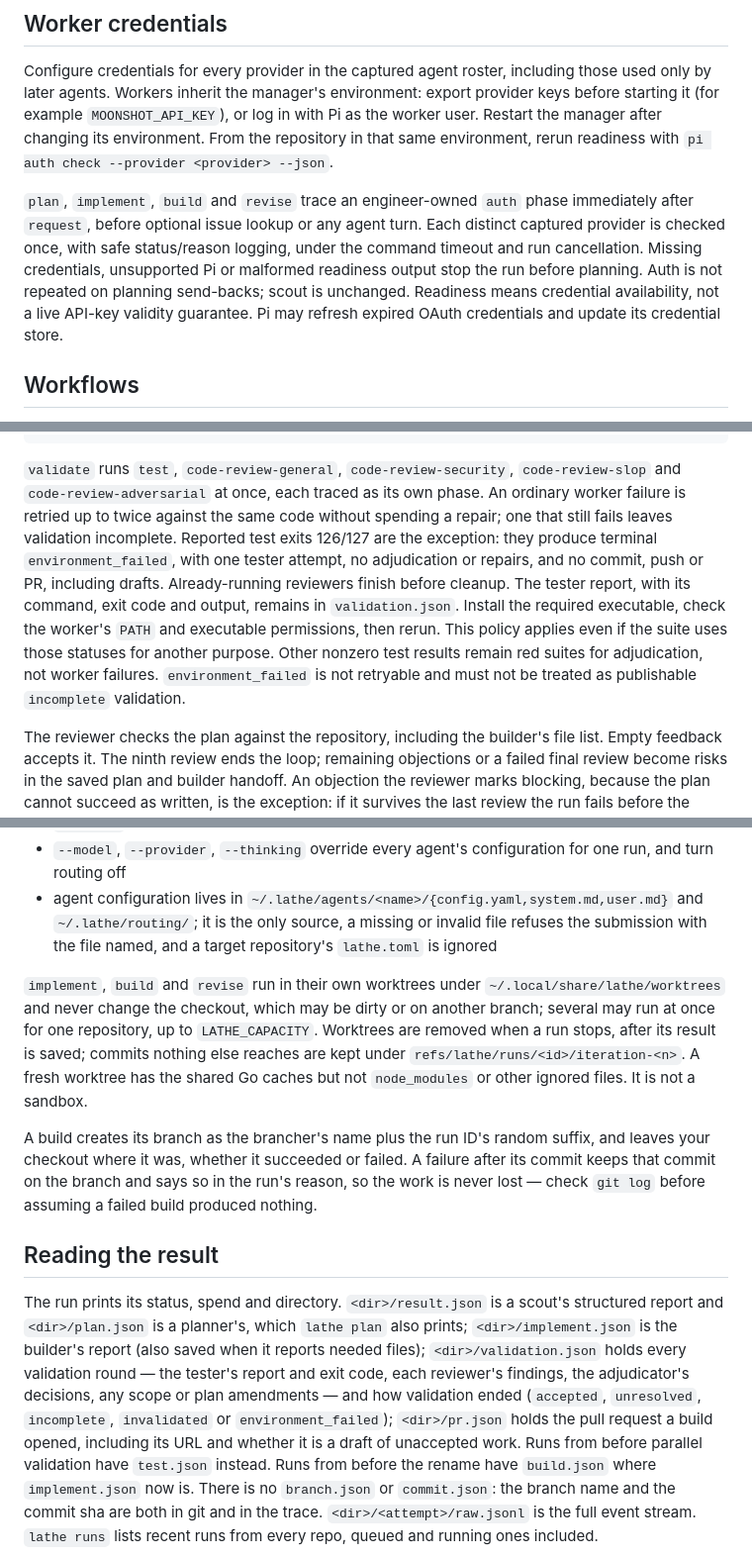
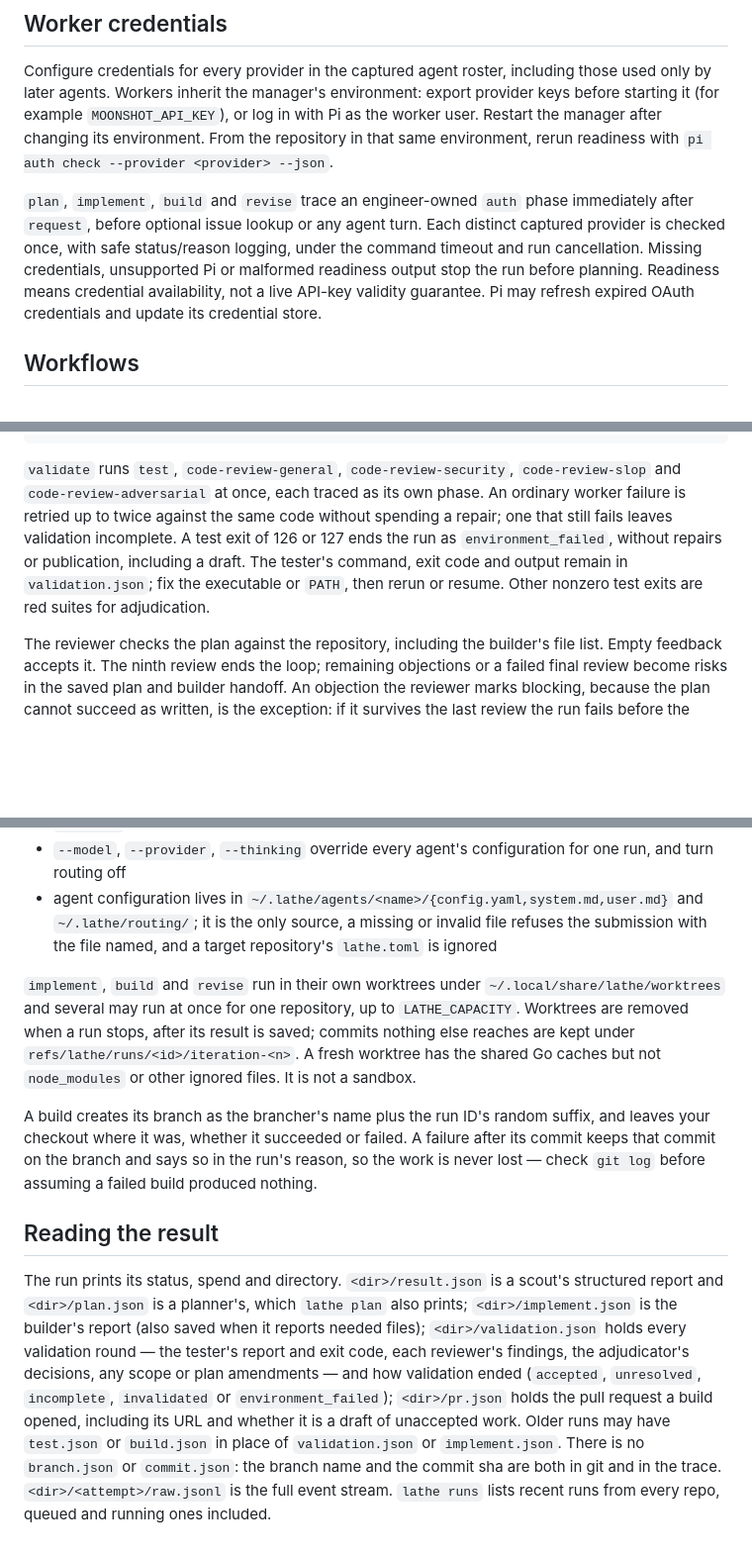
Before and after one commit to tyrelh/lathe, a Markdown page: SKILL.md, 3 parts joined by grey strips. Shown at 99% size. GitHub-like rendering; blank space fills up the shorter version.

Commit message:
docs: trim historical and repeated skill guidance

````diff
--- a/SKILL.md
+++ b/SKILL.md
@@ -27,7 +27,7 @@ automatically if none is running.
 
 Configure credentials for every provider in the captured agent roster, including those used only by later agents. Workers inherit the manager's environment: export provider keys before starting it (for example `MOONSHOT_API_KEY`), or log in with Pi as the worker user. Restart the manager after changing its environment. From the repository in that same environment, rerun readiness with `pi auth check --provider <provider> --json`.
 
-`plan`, `implement`, `build` and `revise` trace an engineer-owned `auth` phase immediately after `request`, before optional issue lookup or any agent turn. Each distinct captured provider is checked once, with safe status/reason logging, under the command timeout and run cancellation. Missing credentials, unsupported Pi or malformed readiness output stop the run before planning. Auth is not repeated on planning send-backs; scout is unchanged. Readiness means credential availability, not a live API-key validity guarantee. Pi may refresh expired OAuth credentials and update its credential store.
+`plan`, `implement`, `build` and `revise` trace an engineer-owned `auth` phase immediately after `request`, before optional issue lookup or any agent turn. Each distinct captured provider is checked once, with safe status/reason logging, under the command timeout and run cancellation. Missing credentials, unsupported Pi or malformed readiness output stop the run before planning. Readiness means credential availability, not a live API-key validity guarantee. Pi may refresh expired OAuth credentials and update its credential store.
 
 ## Workflows
 
@@ -59,7 +59,7 @@ build:     → branch → [route-build] → implement → validate → adjudicat
 revise:    → [route-build] → implement → validate → adjudicate → [...] → commit → publish (accepted only)
 ```
 
-`validate` runs `test`, `code-review-general`, `code-review-security`, `code-review-slop` and `code-review-adversarial` at once, each traced as its own phase. An ordinary worker failure is retried up to twice against the same code without spending a repair; one that still fails leaves validation incomplete. Reported test exits 126/127 are the exception: they produce terminal `environment_failed`, with one tester attempt, no adjudication or repairs, and no commit, push or PR, including drafts. Already-running reviewers finish before cleanup. The tester report, with its command, exit code and output, remains in `validation.json`. Install the required executable, check the worker's `PATH` and executable permissions, then rerun. This policy applies even if the suite uses those statuses for another purpose. Other nonzero test results remain red suites for adjudication, not worker failures. `environment_failed` is not retryable and must not be treated as publishable `incomplete` validation.
+`validate` runs `test`, `code-review-general`, `code-review-security`, `code-review-slop` and `code-review-adversarial` at once, each traced as its own phase. An ordinary worker failure is retried up to twice against the same code without spending a repair; one that still fails leaves validation incomplete. A test exit of 126 or 127 ends the run as `environment_failed`, without repairs or publication, including a draft. The tester's command, exit code and output remain in `validation.json`; fix the executable or `PATH`, then rerun or resume. Other nonzero test exits are red suites for adjudication.
 
 The reviewer checks the plan against the repository, including the builder's file list. Empty feedback accepts it. The ninth review ends the loop; remaining objections or a failed final review become risks in the saved plan and builder handoff. An objection the reviewer marks blocking, because the plan cannot succeed as written, is the exception: if it survives the last review the run fails before the builder starts, with the plan saved for diagnosis. Failed reviews consume a send-back and remain visible as failed phases
 even when the run succeeds. Planner failures and cancellation stop the run.
@@ -87,9 +87,7 @@ Before the request, not after:
 - agent configuration lives in `~/.lathe/agents/<name>/{config.yaml,system.md,user.md}` and `~/.lathe/routing/`; it is the only source, a missing or invalid file refuses the submission with the file named, and a target repository's `lathe.toml` is ignored
 
 `implement`, `build` and `revise` run in their own worktrees under
-`~/.local/share/lathe/worktrees` and never change the checkout, which may be
-dirty or on another branch; several may run at once for one repository, up to
-`LATHE_CAPACITY`. Worktrees are removed when a run stops, after its result is
+`~/.local/share/lathe/worktrees` and several may run at once for one repository, up to `LATHE_CAPACITY`. Worktrees are removed when a run stops, after its result is
 saved; commits nothing else reaches are kept under
 `refs/lathe/runs/<id>/iteration-<n>`. A fresh worktree has the shared Go caches
 but not `node_modules` or other ignored files. It is not a sandbox.
@@ -105,8 +103,7 @@ a failed build produced nothing.
 The run prints its status, spend and directory. `<dir>/result.json` is a scout's
 structured report and `<dir>/plan.json` is a planner's, which `lathe plan` also
 prints; `<dir>/implement.json` is the builder's report (also saved when it
-reports needed files); `<dir>/validation.json` holds every validation round — the tester's report and exit code, each reviewer's findings, the adjudicator's decisions, any scope or plan amendments — and how validation ended (`accepted`, `unresolved`, `incomplete`, `invalidated` or `environment_failed`); `<dir>/pr.json` holds the pull request a build opened, including its URL and whether it is a draft of unaccepted work. Runs from before parallel validation have `test.json` instead. Runs from before the rename have `build.json` where `implement.json`
-now is. There is no `branch.json` or `commit.json`: the branch name and the
+reports needed files); `<dir>/validation.json` holds every validation round — the tester's report and exit code, each reviewer's findings, the adjudicator's decisions, any scope or plan amendments — and how validation ended (`accepted`, `unresolved`, `incomplete`, `invalidated` or `environment_failed`); `<dir>/pr.json` holds the pull request a build opened, including its URL and whether it is a draft of unaccepted work. Older runs may have `test.json` or `build.json` in place of `validation.json` or `implement.json`. There is no `branch.json` or `commit.json`: the branch name and the
 commit sha are both in git and in the trace. `<dir>/<attempt>/raw.jsonl` is the
 full event stream. `lathe runs` lists recent runs from every repo, queued and
 running ones included.
````
